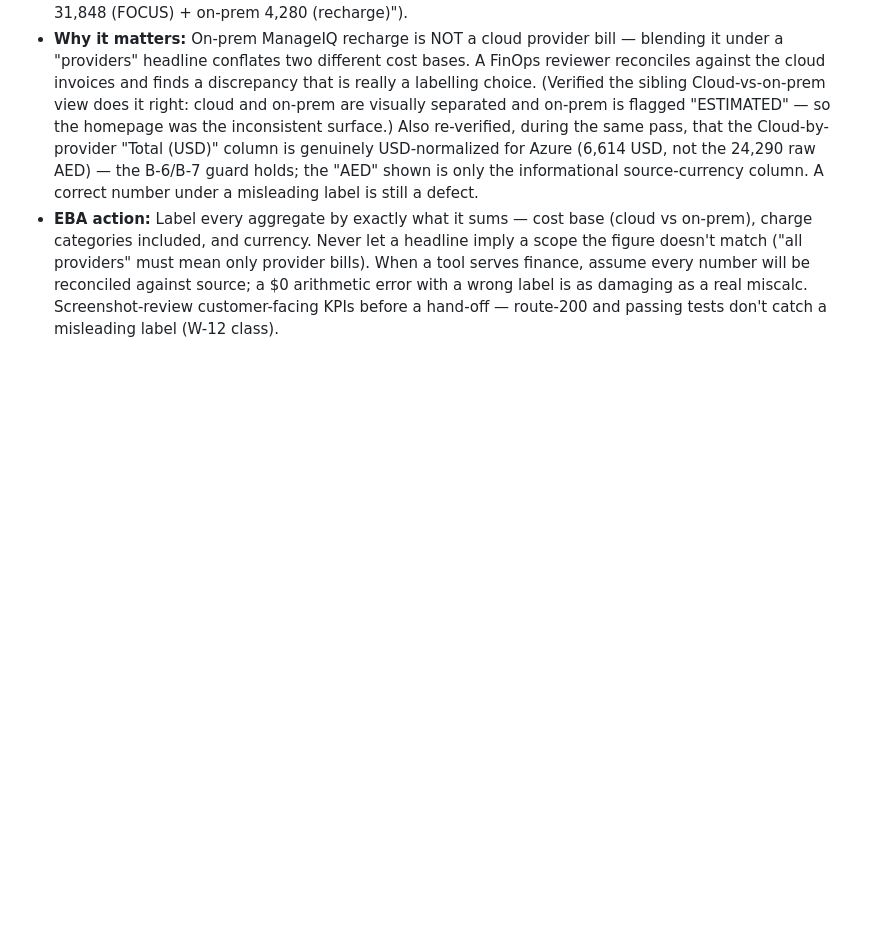
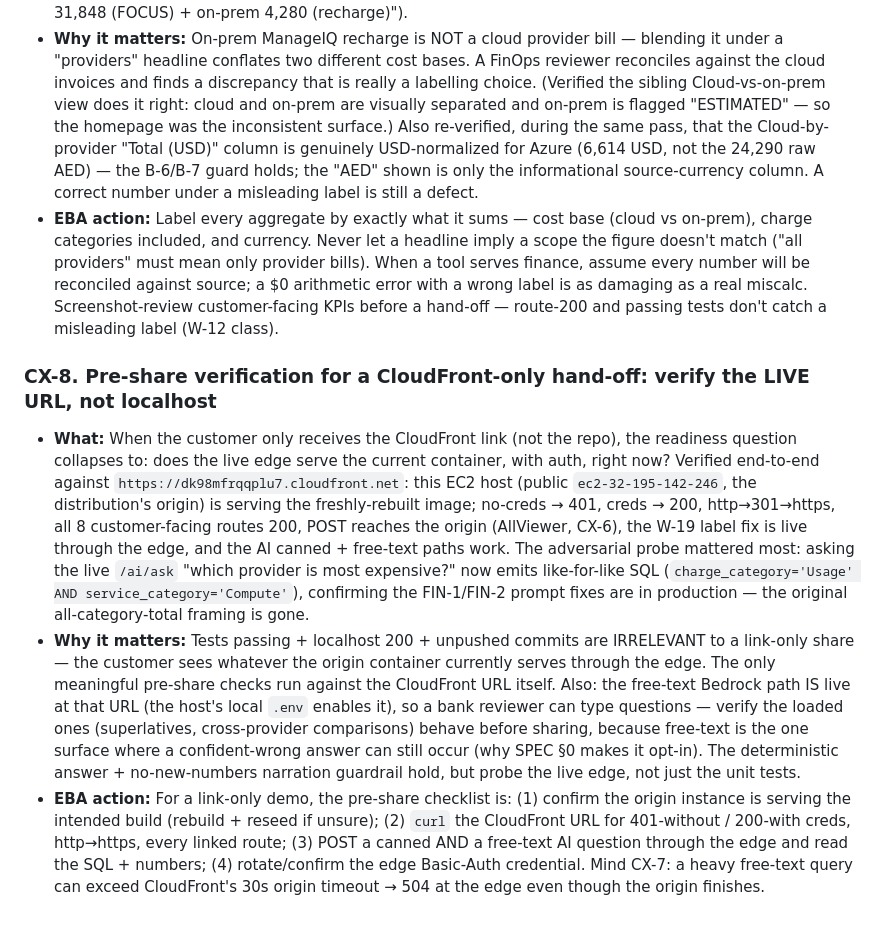
Before and after one commit to koushal2018/focus-manageiq-bridge, a Markdown page: GOTCHAS.md, the part around the change. GitHub-like rendering; blank space fills up the shorter version.

Commit message:
docs(gotchas): CX-8 — pre-share verification for a CloudFront-only hand-off (verify live URL, not localhost)

```diff
--- a/GOTCHAS.md
+++ b/GOTCHAS.md
@@ -669,3 +669,8 @@ _(nothing yet)_
 - **What:** The homepage headline KPI showed "Total billed · all providers: USD 36,127.80", but the DB `SUM(billed_cost_usd)` over `focus_costs` is 31,847.80 — the KPI added the on-prem `miq_onprem_cost` recharge (4,280) on top (it's `kpis.total_usd = cloud + onprem`). The number was arithmetically right and the sub-label did say "+ on-prem recharge", but "all providers" invites a cloud-only reconciliation that lands $4,280 short — exactly the kind of "is your tool broken?" moment that loses credibility in front of a finance audience. Fixed the label to "Total cost · cloud + on-prem" with an explicit breakout ("cloud 31,848 (FOCUS) + on-prem 4,280 (recharge)").
 - **Why it matters:** On-prem ManageIQ recharge is NOT a cloud provider bill — blending it under a "providers" headline conflates two different cost bases. A FinOps reviewer reconciles against the cloud invoices and finds a discrepancy that is really a labelling choice. (Verified the sibling Cloud-vs-on-prem view does it right: cloud and on-prem are visually separated and on-prem is flagged "ESTIMATED" — so the homepage was the inconsistent surface.) Also re-verified, during the same pass, that the Cloud-by-provider "Total (USD)" column is genuinely USD-normalized for Azure (6,614 USD, not the 24,290 raw AED) — the B-6/B-7 guard holds; the "AED" shown is only the informational source-currency column. A correct number under a misleading label is still a defect.
 - **EBA action:** Label every aggregate by exactly what it sums — cost base (cloud vs on-prem), charge categories included, and currency. Never let a headline imply a scope the figure doesn't match ("all providers" must mean only provider bills). When a tool serves finance, assume every number will be reconciled against source; a $0 arithmetic error with a wrong label is as damaging as a real miscalc. Screenshot-review customer-facing KPIs before a hand-off — route-200 and passing tests don't catch a misleading label (W-12 class).
+
+### CX-8. Pre-share verification for a CloudFront-only hand-off: verify the LIVE URL, not localhost
+- **What:** When the customer only receives the CloudFront link (not the repo), the readiness question collapses to: does the live edge serve the current container, with auth, right now? Verified end-to-end against `https://dk98mfrqqplu7.cloudfront.net`: this EC2 host (public `ec2-32-195-142-246`, the distribution's origin) is serving the freshly-rebuilt image; no-creds → 401, creds → 200, http→301→https, all 8 customer-facing routes 200, POST reaches the origin (AllViewer, CX-6), the W-19 label fix is live through the edge, and the AI canned + free-text paths work. The adversarial probe mattered most: asking the live `/ai/ask` "which provider is most expensive?" now emits like-for-like SQL (`charge_category='Usage' AND service_category='Compute'`), confirming the FIN-1/FIN-2 prompt fixes are in production — the original all-category-total framing is gone.
+- **Why it matters:** Tests passing + localhost 200 + unpushed commits are IRRELEVANT to a link-only share — the customer sees whatever the origin container currently serves through the edge. The only meaningful pre-share checks run against the CloudFront URL itself. Also: the free-text Bedrock path IS live at that URL (the host's local `.env` enables it), so a bank reviewer can type questions — verify the loaded ones (superlatives, cross-provider comparisons) behave before sharing, because free-text is the one surface where a confident-wrong answer can still occur (why SPEC §0 makes it opt-in). The deterministic answer + no-new-numbers narration guardrail hold, but probe the live edge, not just the unit tests.
+- **EBA action:** For a link-only demo, the pre-share checklist is: (1) confirm the origin instance is serving the intended build (rebuild + reseed if unsure); (2) `curl` the CloudFront URL for 401-without / 200-with creds, http→https, every linked route; (3) POST a canned AND a free-text AI question through the edge and read the SQL + numbers; (4) rotate/confirm the edge Basic-Auth credential. Mind CX-7: a heavy free-text query can exceed CloudFront's 30s origin timeout → 504 at the edge even though the origin finishes.
```
